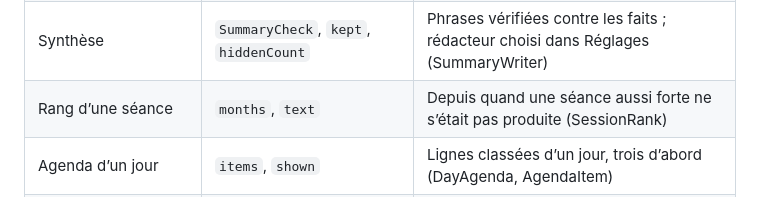
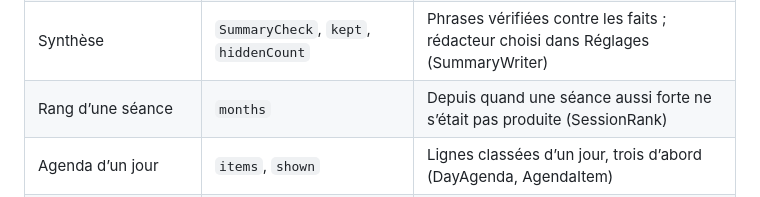
Before and after one commit to antoineberjoan/sema, a Markdown page: docs/engineering/GLOSSARY.md, the part around the change. Rendered like a GitHub page.

Commit message:
docs: retire le terme text du glossaire, qui entrait en conflit avec Text de SwiftUI
Co-Authored-By: Claude Opus 5.5 <noreply@anthropic.com>
Claude-Session: https://claude.ai/code/session_0155oyAzwY59j1ymuVN8ENdF

```diff
--- a/docs/engineering/GLOSSARY.md
+++ b/docs/engineering/GLOSSARY.md
@@ -25,7 +25,7 @@ Référence de nommage, pas registre de toutes les variables. Ajouter un terme s
 | Contexte d’une séance | `peers`, `releases`, `headlines` | Faits datés du même jour, réunis par DayContext |
 | Fait numéroté | `ContextFact` | Fait transmis à un rédacteur, seul matériau citable |
 | Synthèse | `SummaryCheck`, `kept`, `hiddenCount` | Phrases vérifiées contre les faits ; rédacteur choisi dans Réglages (SummaryWriter) |
-| Rang d’une séance | `months`, `text` | Depuis quand une séance aussi forte ne s’était pas produite (SessionRank) |
+| Rang d’une séance | `months` | Depuis quand une séance aussi forte ne s’était pas produite (SessionRank) |
 | Agenda d’un jour | `items`, `shown` | Lignes classées d’un jour, trois d’abord (DayAgenda, AgendaItem) |
 | Brief du matin | `brief`, `BriefPreferences` | Résumé quotidien (MorningBrief) et son horaire |
 
```
